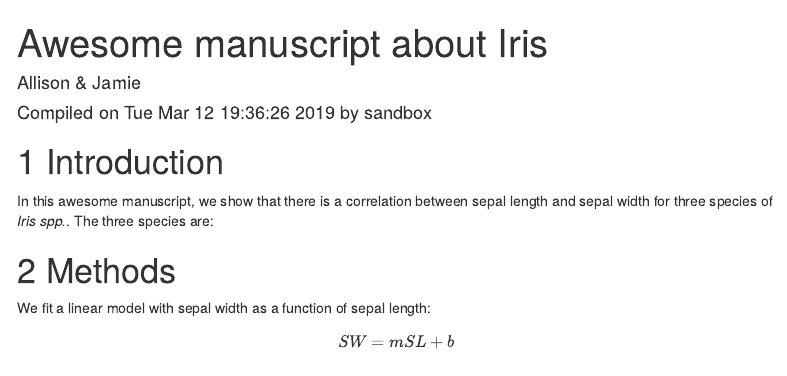
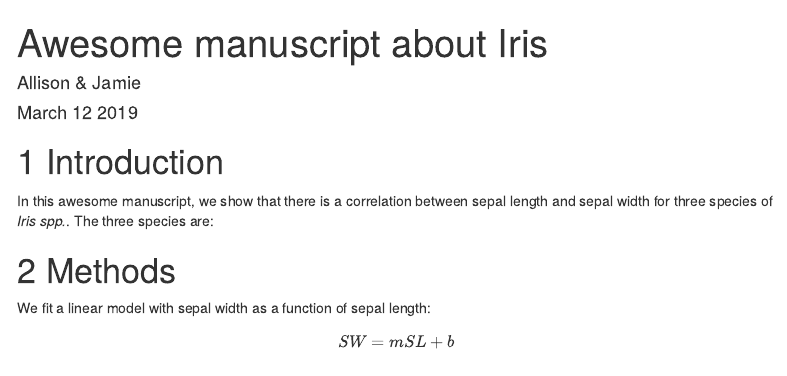
Before and after one commit to jamiecmontgomery/github_collab, an R Markdown document (docs/manuscript.Rmd): the page in a window 1100 px wide, from its top. Rendered offline with R 4.5, knitr and Pandoc, with nearby package versions; some code elsewhere in the file could not run offline; menus at the side of the page are left out; common packages that the code uses without loading them are loaded.

Commit message:
changing date

```diff
--- a/docs/manuscript.Rmd
+++ b/docs/manuscript.Rmd
@@ -1,7 +1,7 @@
 ---
 title: "Awesome manuscript about Iris"
 author: "Allison & Jamie"
-date: "Compiled on `r date()` by `r Sys.info()['user']`"
+date: "March 12 2019"
 output:
   bookdown::html_document2:
     fig_caption: yes
```
